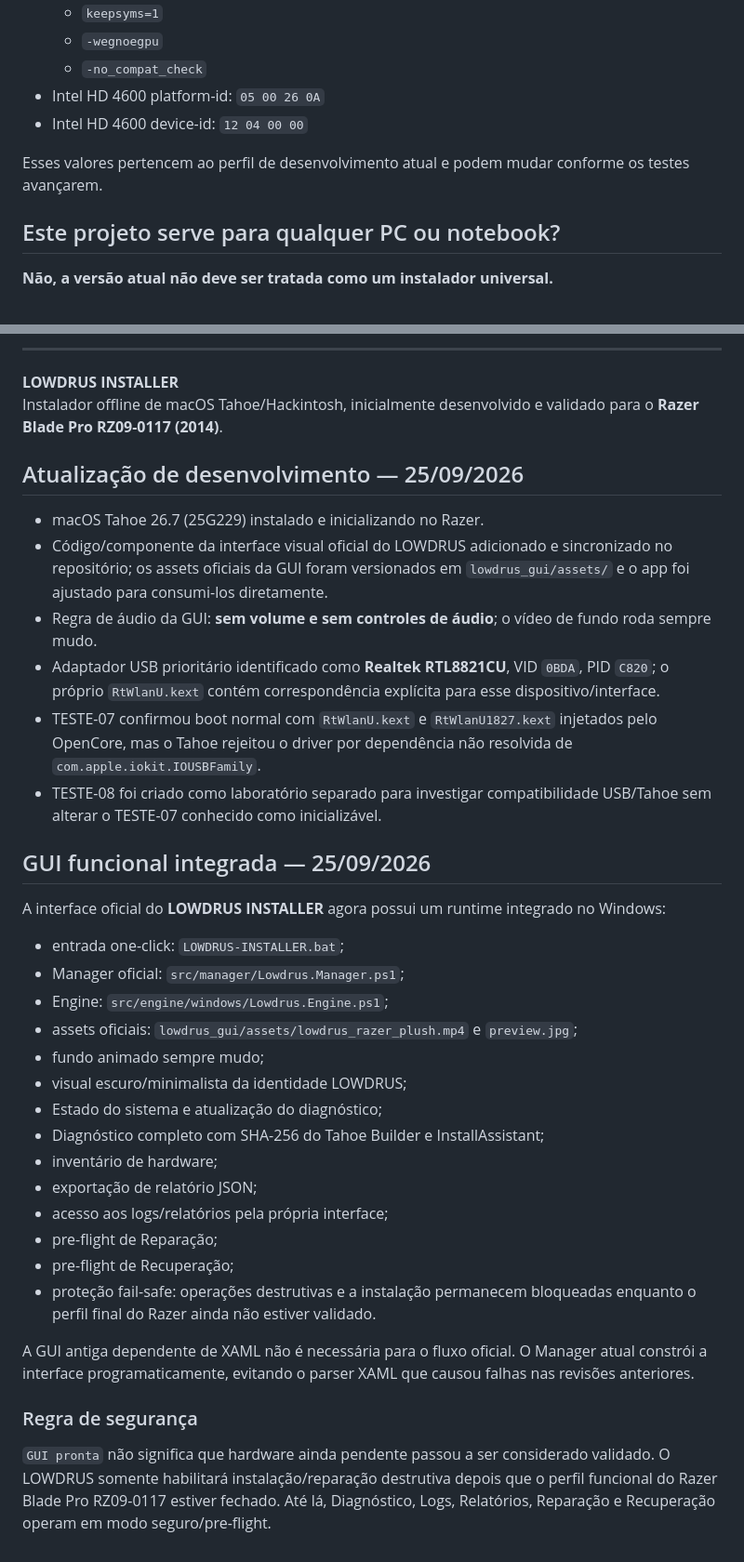
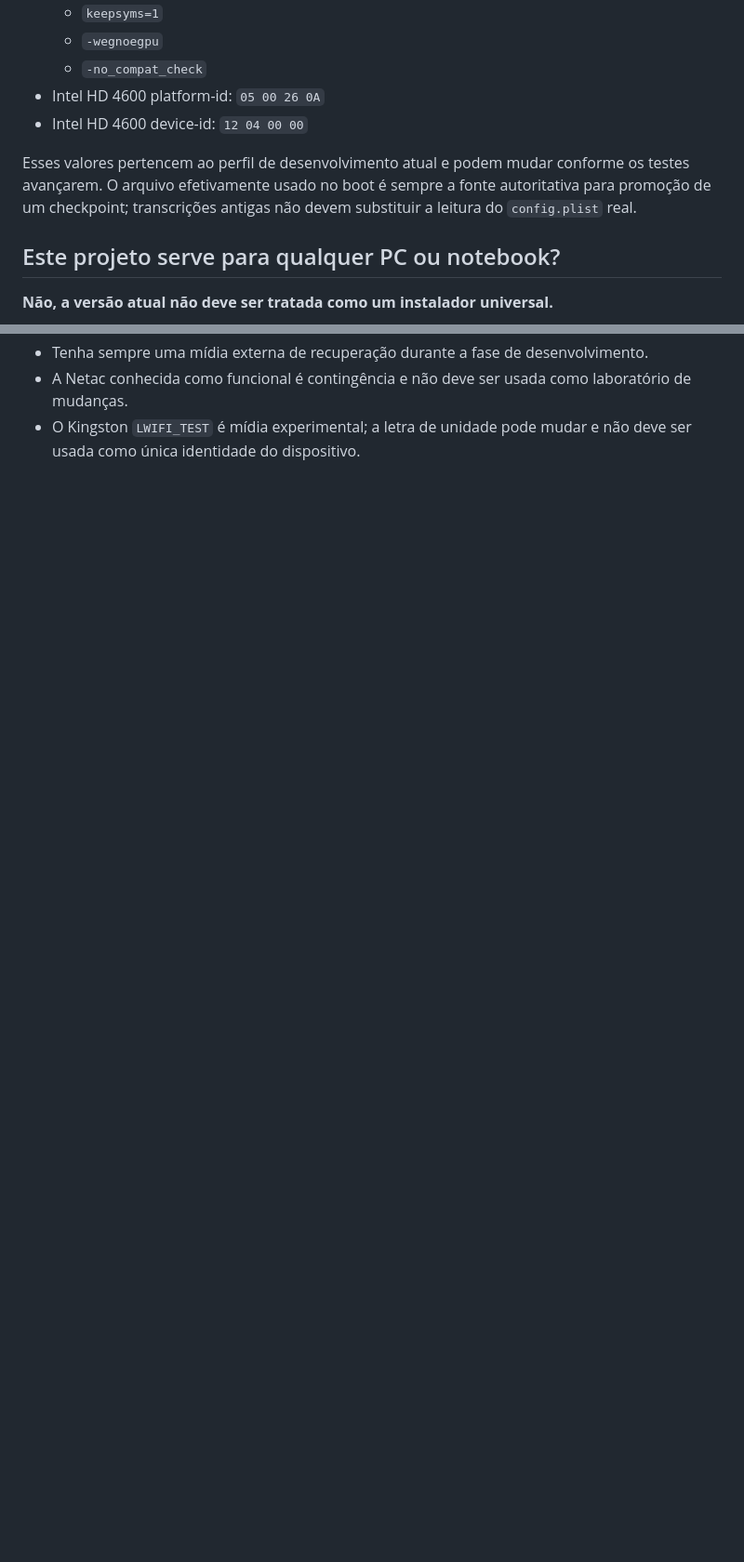
Before and after one commit to lowdrus/AUTO-INSTALLER-TAHOE-NOTEBOOK-RAZER-BLADE-PRO-2014, a Markdown page: README.md, 2 parts joined by grey strips. Shown at 93% size. GitHub-like rendering; blank space fills up the shorter version.

```diff
--- a/README.md
+++ b/README.md
@@ -50,7 +50,7 @@ Este projeto foi criado e está sendo validado no seguinte equipamento:
 - Intel HD 4600 platform-id: `05 00 26 0A`
 - Intel HD 4600 device-id: `12 04 00 00`
 
-Esses valores pertencem ao perfil de desenvolvimento atual e podem mudar conforme os testes avançarem.
+Esses valores pertencem ao perfil de desenvolvimento atual e podem mudar conforme os testes avançarem. O arquivo efetivamente usado no boot é sempre a fonte autoritativa para promoção de um checkpoint; transcrições antigas não devem substituir a leitura do `config.plist` real.
 
 ## Este projeto serve para qualquer PC ou notebook?
 
@@ -400,40 +396,3 @@ Este repositório deve hospedar o **código, automação, documentação e perfi
----
-
-**LOWDRUS INSTALLER**
-Instalador offline de macOS Tahoe/Hackintosh, inicialmente desenvolvido e validado para o **Razer Blade Pro RZ09-0117 (2014)**.
-
-
-## Atualização de desenvolvimento — 25/09/2026
-
-- macOS Tahoe 26.7 (25G229) instalado e inicializando no Razer.
-- Código/componente da interface visual oficial do LOWDRUS adicionado e sincronizado no repositório; os assets oficiais da GUI foram versionados em `lowdrus_gui/assets/` e o app foi ajustado para consumi-los diretamente.
-- Regra de áudio da GUI: **sem volume e sem controles de áudio**; o vídeo de fundo roda sempre mudo.
-- Adaptador USB prioritário identificado como **Realtek RTL8821CU**, VID `0BDA`, PID `C820`; o próprio `RtWlanU.kext` contém correspondência explícita para esse dispositivo/interface.
-- TESTE-07 confirmou boot normal com `RtWlanU.kext` e `RtWlanU1827.kext` injetados pelo OpenCore, mas o Tahoe rejeitou o driver por dependência não resolvida de `com.apple.iokit.IOUSBFamily`.
-- TESTE-08 foi criado como laboratório separado para investigar compatibilidade USB/Tahoe sem alterar o TESTE-07 conhecido como inicializável.
-
-
-## GUI funcional integrada — 25/09/2026
-
-A interface oficial do **LOWDRUS INSTALLER** agora possui um runtime integrado no Windows:
-
-- entrada one-click: `LOWDRUS-INSTALLER.bat`;
-- Manager oficial: `src/manager/Lowdrus.Manager.ps1`;
-- Engine: `src/engine/windows/Lowdrus.Engine.ps1`;
-- assets oficiais: `lowdrus_gui/assets/lowdrus_razer_plush.mp4` e `preview.jpg`;
-- fundo animado sempre mudo;
-- visual escuro/minimalista da identidade LOWDRUS;
-- Estado do sistema e atualização do diagnóstico;
-- Diagnóstico completo com SHA-256 do Tahoe Builder e InstallAssistant;
-- inventário de hardware;
-- exportação de relatório JSON;
-- acesso aos logs/relatórios pela própria interface;
-- pre-flight de Reparação;
-- pre-flight de Recuperação;
-- proteção fail-safe: operações destrutivas e a instalação permanecem bloqueadas enquanto o perfil final do Razer ainda não estiver validado.
-
-A GUI antiga dependente de XAML não é necessária para o fluxo oficial. O Manager atual constrói a interface programaticamente, evitando o parser XAML que causou falhas nas revisões anteriores.
-
-### Regra de segurança
-
-`GUI pronta` não significa que hardware ainda pendente passou a ser considerado validado. O LOWDRUS somente habilitará instalação/reparação destrutiva depois que o perfil funcional do Razer Blade Pro RZ09-0117 estiver fechado. Até lá, Diagnóstico, Logs, Relatórios, Reparação e Recuperação operam em modo seguro/pre-flight.
+- Tenha sempre uma mídia externa de recuperação durante a fase de desenvolvimento.
+- A Netac conhecida como funcional é contingência e não deve ser usada como laboratório de mudanças.
+- O Kingston `LWIFI_TEST` é mídia experimental; a letra de unidade pode mudar e não deve ser usada como única identidade do dispositivo.
```
Also changed, not shown: other parts of README.md (+33 -37 lines).
